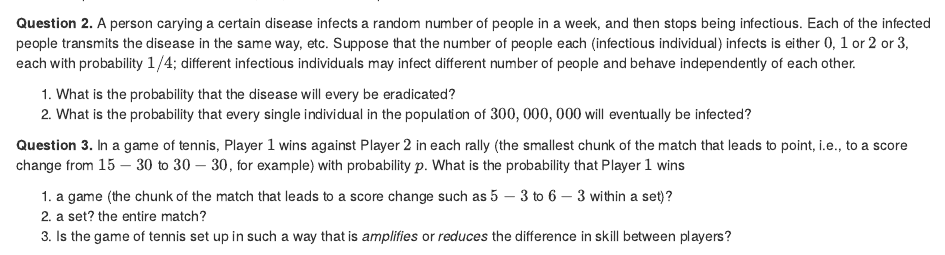
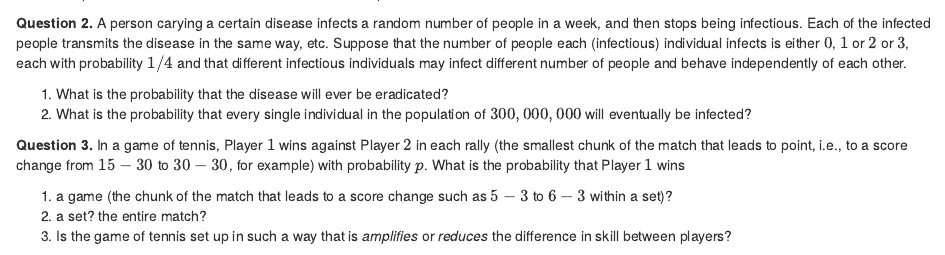
Before and after one commit to gordanz/M362M, an R Markdown document (source/index.Rmd): the page in a window 1100 px wide, from 410 px down. Rendered offline with R 4.5, knitr and Pandoc, with nearby package versions; drawn as R Markdown's standard HTML page in place of the format the file asks for.

Commit message:
No_message

```diff
--- a/source/index.Rmd
+++ b/source/index.Rmd
@@ -21,9 +21,9 @@ This is an always-evolving set of lecture notes for **Introduction to Stochastic
 2. How long will it take?
 3. Is it possible that it takes forever, i.e., that the stock price hovers beween $\$1$ and $\$149$ forever?
 
-**Question 2.** A person carying a certain disease infects a random number of people in a week, and then stops being infectious. Each of the infected people transmits the disease in the same way, etc. Suppose that the number of people each (infectious individual) infects is either $0$, $1$ or $2$ or $3$, each with probability $1/4$; different infectious individuals may infect different number of people and behave independently of each other.
+**Question 2.** A person carying a certain disease infects a random number of people in a week, and then stops being infectious. Each of the infected people transmits the disease in the same way, etc. Suppose that the number of people each (infectious) individual infects is either $0$, $1$ or $2$ or $3$, each with probability $1/4$  and that different infectious individuals may infect different number of people and behave independently of each other.
 
-1. What is the probability that the disease will every be eradicated?
+1. What is the probability that the disease will ever be eradicated?
 2. What is the probability that every single individual in the  population of $300,000,000$ will eventually be infected?
 
 **Question 3.** In a game of tennis, Player $1$ wins against Player $2$ in each rally (the smallest chunk of the match that leads to point, i.e., to a score change from $15-30$ to $30-30$, for example) with probability $p$.
```
